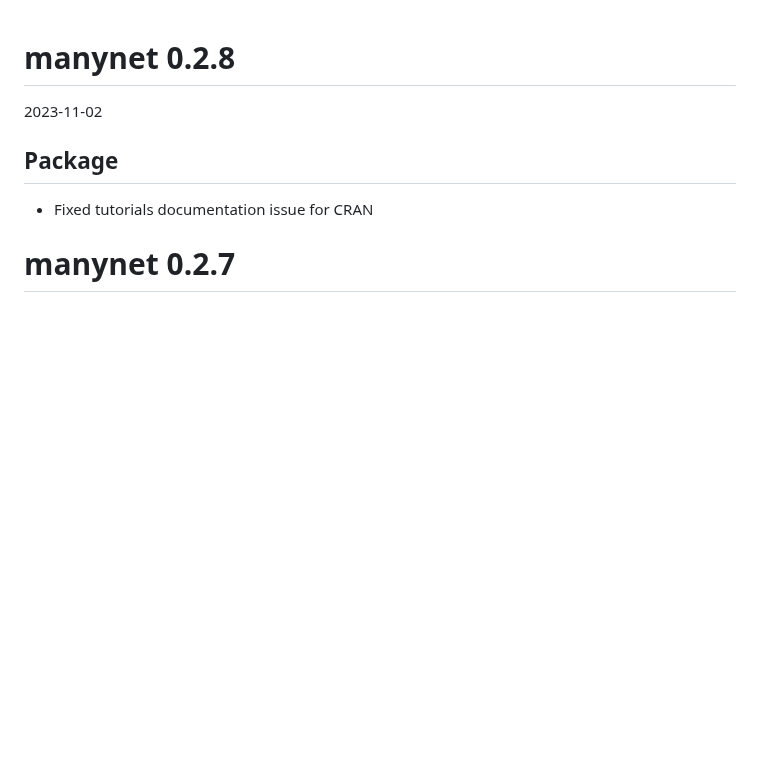
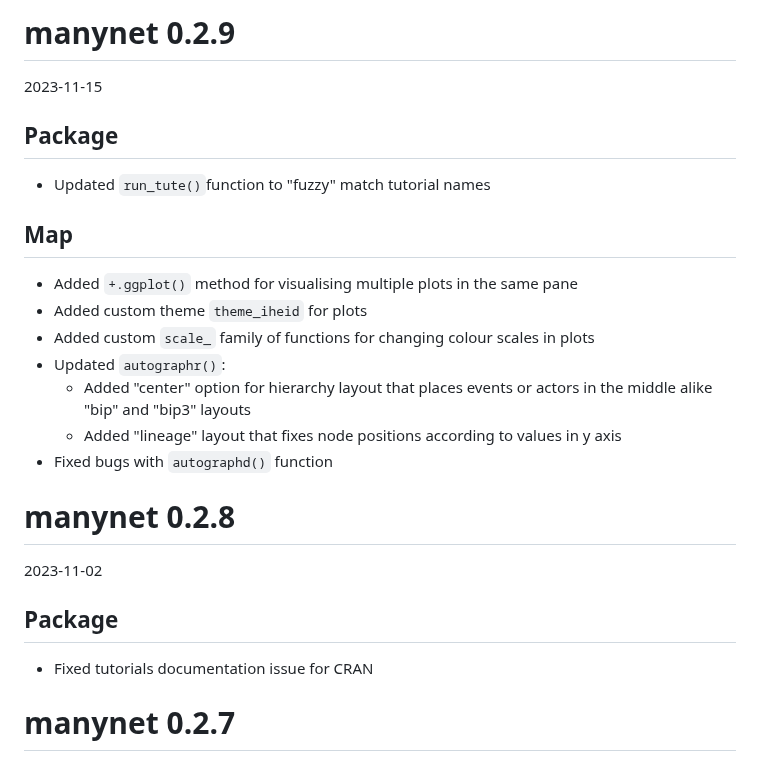
Before and after one commit to stocnet/manynet, a Markdown page: NEWS.md, the part around the change. Drawn GitHub-style; blank space fills up the shorter version.

Commit message:
Updated NEWS to match PR

```diff
--- a/NEWS.md
+++ b/NEWS.md
@@ -1,3 +1,21 @@
+# manynet 0.2.9
+
+2023-11-15
+
+## Package
+
+* Updated `run_tute()`function to "fuzzy" match tutorial names
+
+## Map
+
+* Added `+.ggplot()` method for visualising multiple plots in the same pane
+* Added custom theme `theme_iheid` for plots
+* Added custom `scale_` family of functions for changing colour scales in plots
+* Updated `autographr()`:
+  * Added "center" option for hierarchy layout that places events or actors in the middle alike "bip" and "bip3" layouts
+  * Added "lineage" layout that fixes node positions according to values in y axis
+* Fixed bugs with `autographd()` function
+
 # manynet 0.2.8
 
 2023-11-02
```
